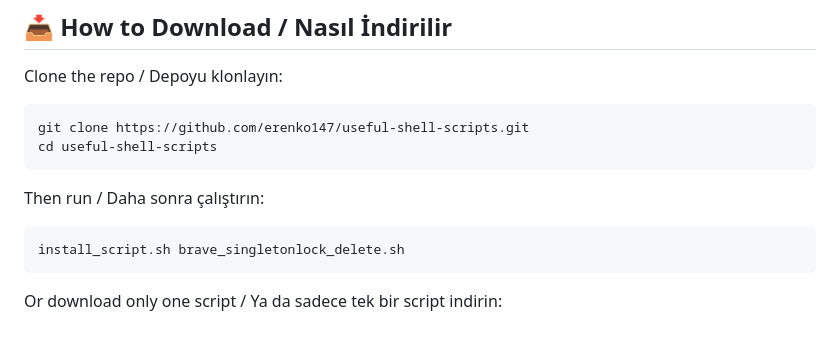
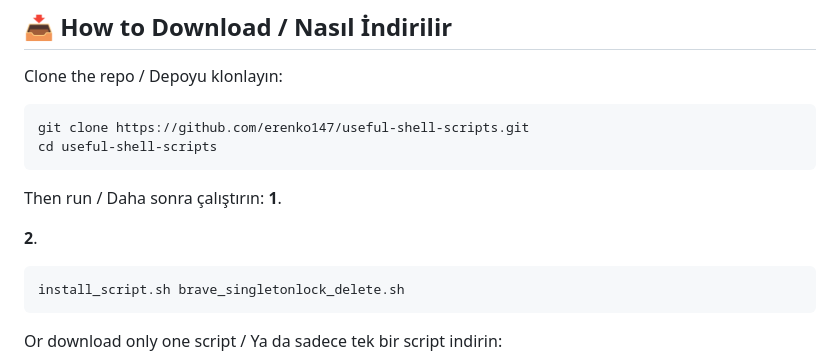
Before and after one commit to erenko147/useful-shell-scripts, a Markdown page: README.md, the part around the change. GitHub-like rendering; blank space fills up the shorter version.

Commit message:
Update README.md yarıda kaldı

````diff
--- a/README.md
+++ b/README.md
@@ -84,7 +84,10 @@ cd useful-shell-scripts
 ```
 
 Then run / Daha sonra çalıştırın:
+**1**.
 
+
+**2**.
 ```bash
 install_script.sh brave_singletonlock_delete.sh
 ```
````
